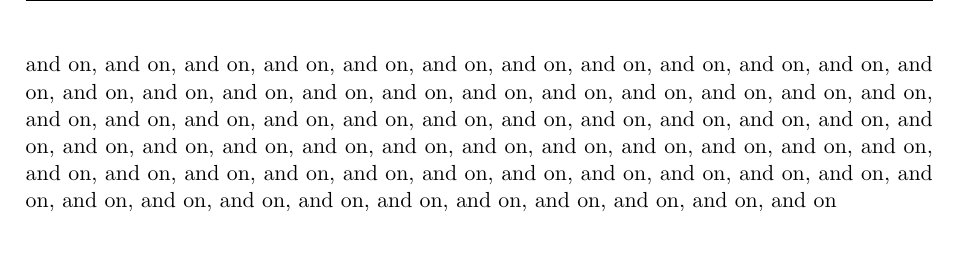
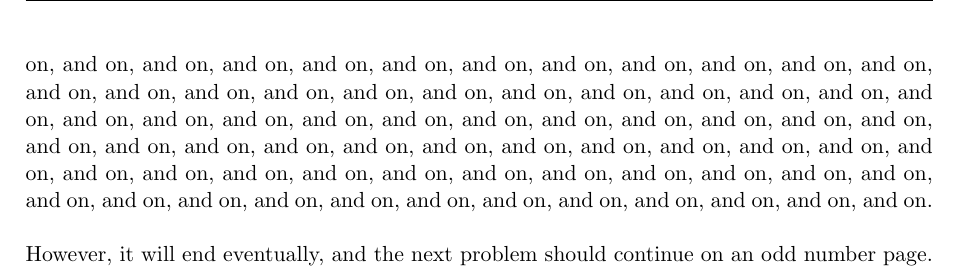
Before and after one commit to amanpsbhatia/cs580, a LaTeX document (sample.tex, which reads cisXXX.cls): part of page 2 of 4, cut so that both start at the same text, the shorter picture padded with empty space. Compiled offline with pdfLaTeX.

Commit message:
Update on Overleaf.

```diff
--- a/cisXXX.cls
+++ b/cisXXX.cls
@@ -130,12 +130,12 @@
 \RequirePackage{fancyhdr}
 
 \pagestyle{fancy}
-\fancyhead[RO]{\theHWauthorsatheader}
-\fancyhead[CO]{\theHWcourse}
-\fancyhead[LO]{Homework \theHWno}
-\fancyfoot[RO]{}
-\fancyfoot[CO]{\thepage}
-\fancyfoot[LO]{}
+\fancyhead[R]{\theHWauthorsatheader}
+\fancyhead[C]{\theHWcourse}
+\fancyhead[L]{Homework \theHWno}
+\fancyfoot[R]{}
+\fancyfoot[C]{\thepage}
+\fancyfoot[L]{}
 %%
 %% ============================================================
 
--- a/main.tex
+++ b/sample.tex
@@ -48,7 +48,10 @@ This is an example of matrices in \LaTeX:
 		0 & -1
 		\end{pmatrix} \\
 \end{align*}
-This concludes the first problem and the mathematical examples. The following questions demonstrate how to use the template for multipart problems.  If I add more, the problem should continue for on, and on, and on, and on, and on, and on, and on, and on, and on, and on, and on, and on, and on, and on, and on, and on, and on, and on, and on, and on, and on, and on, and on, and on, and on, and on, and on, and on, and on, and on, and on, and on, and on, and on, and on, and on, and on, and on, and on, and on, and on, and on, and on, and on, and on, and on, and on, and on, and on, and on, and on, and on, and on, and on, and on, and on, and on, and on, and on, and on, and on, and on, and on, and on, and on, and on, and on, and on, and on, and on, and on, and on, and on, and on, and on, and on, and on, and on, and on, and on, and on, and on, and on, and on, and on, and on, and on, and on, and on, and on, and on, and on, and on, and on, and on, and on, and on, and on, and on, and on, and on, and on, and on, and on, and on, and on, and on, and on, and on, and on, and on, and on, and on
+This concludes the first problem and the mathematical examples. The following questions demonstrate how to use the template for multipart problems.  If I add more, the problem should continue for on, and on, and on, and on, and on, and on, and on, and on, and on, and on, and on, and on, and on, and on, and on, and on, and on, and on, and on, and on, and on, and on, and on, and on, and on, and on, and on, and on, and on, and on, and on, and on, and on, and on, and on, and on, and on, and
+on, and on, and on, and on, and on, and on, and on, and on, and on, and on, and on, and on, and on, and on, and on, and on, and on, and on, and on, and on, and on, and on, and on, and on, and on, and on, and on, and on, and on, and on, and on, and on, and on, and on, and on, and on, and on, and on, and on, and on, and on, and on, and on, and on, and on, and on, and on, and on, and on, and on, and on, and on, and on, and on, and on, and on, and on, and on, and on, and on, and on, and on,
+and on, and on, and on, and on, and on, and on, and on, and on, and on, and on, and on, and on, and on, and on.
+\newline\newline However, it will end eventually, and the next problem should continue on an odd number page.
 
 \HWproblem
 \HWsubproblem
```
